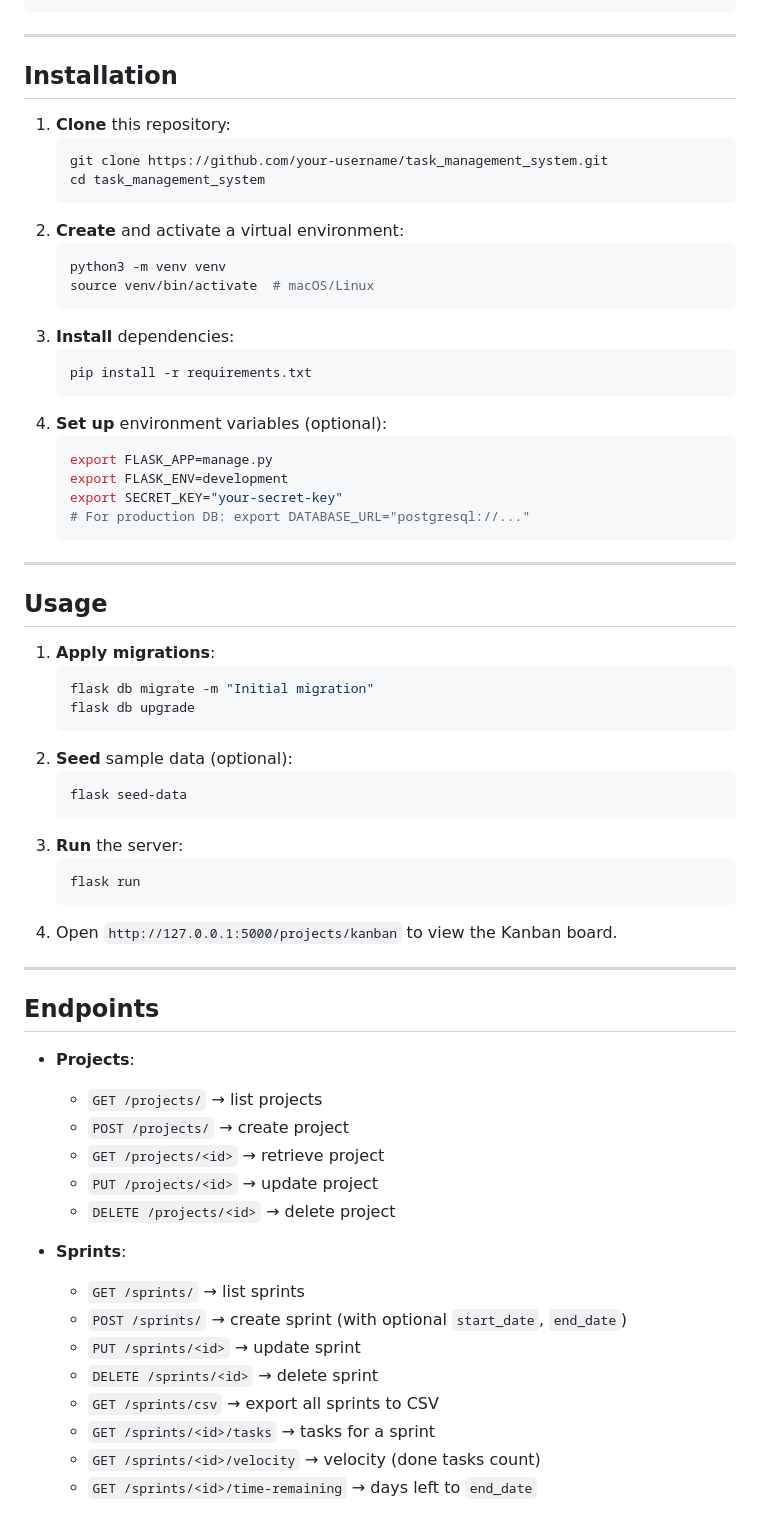
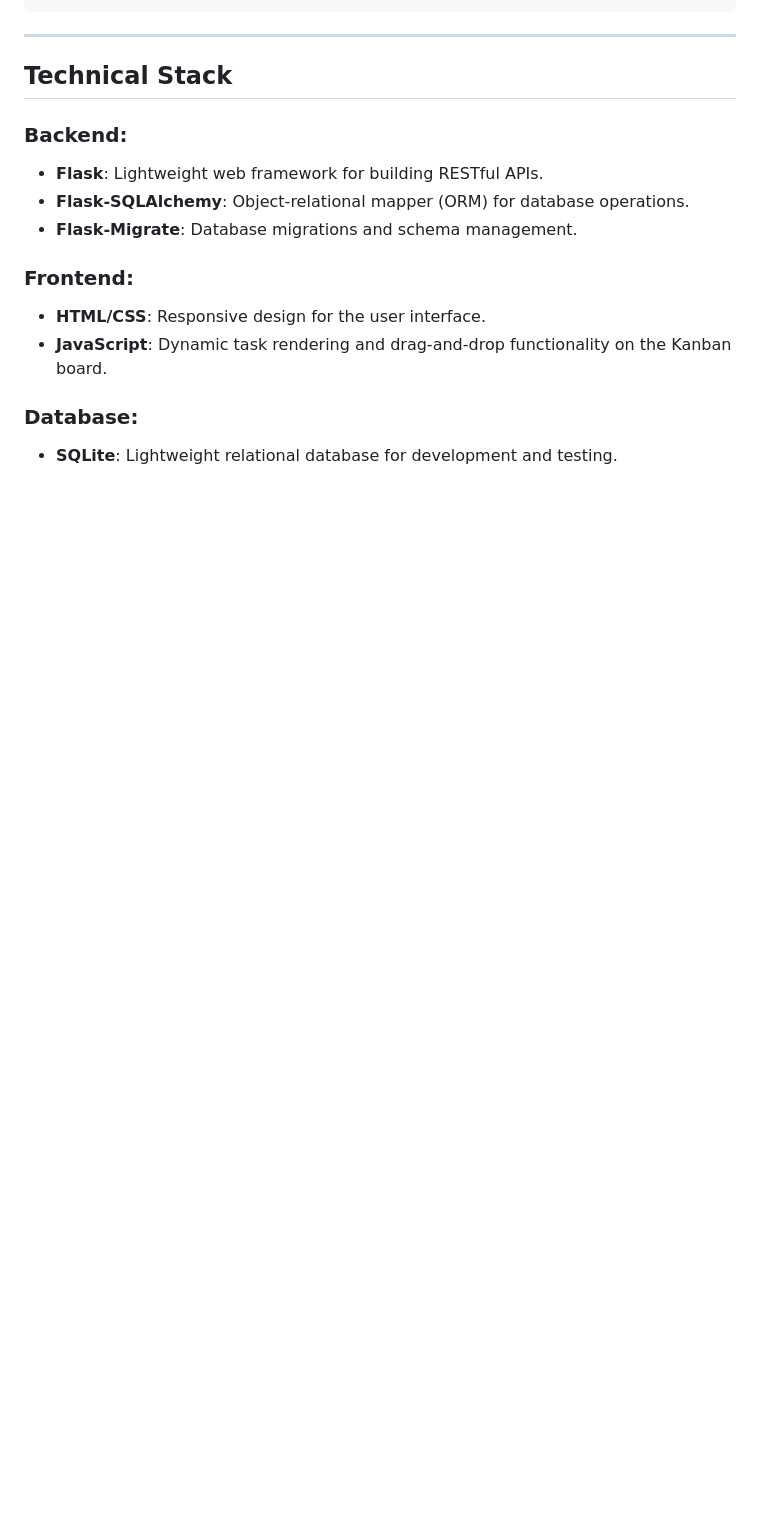
Before and after one commit to kamil7133/task_management_system, a Markdown page: README.md, the part around the change printed below. Rendered like a GitHub page; blank space fills up the shorter version.

Commit message:
initial update

````diff
--- a/README.md
+++ b/README.md
@@ -73,64 +68,17 @@ task_management_system/
 
 ---
 
-## Installation
-1. **Clone** this repository:
-   ```bash
-   git clone https://github.com/your-username/task_management_system.git
-   cd task_management_system
-   ```
-2. **Create** and activate a virtual environment:
-   ```bash
-   python3 -m venv venv
-   source venv/bin/activate  # macOS/Linux
-   ```
-3. **Install** dependencies:
-   ```bash
-   pip install -r requirements.txt
-   ```
-4. **Set up** environment variables (optional):
-   ```bash
-   export FLASK_APP=manage.py
-   export FLASK_ENV=development
-   export SECRET_KEY="your-secret-key"
-   # For production DB: export DATABASE_URL="postgresql://..."
-   ```
+## Technical Stack
 
----
+### Backend:
+- **Flask**: Lightweight web framework for building RESTful APIs.
+- **Flask-SQLAlchemy**: Object-relational mapper (ORM) for database operations.
+- **Flask-Migrate**: Database migrations and schema management.
 
-## Usage
-1. **Apply migrations**:
-   ```bash
-   flask db migrate -m "Initial migration"
-   flask db upgrade
-   ```
-2. **Seed** sample data (optional):
-   ```bash
-   flask seed-data
-   ```
-3. **Run** the server:
-   ```bash
-   flask run
-   ```
-4. Open `http://127.0.0.1:5000/projects/kanban` to view the Kanban board.
+### Frontend:
+- **HTML/CSS**: Responsive design for the user interface.
+- **JavaScript**: Dynamic task rendering and drag-and-drop functionality on the Kanban board.
 
----
+### Database:
+- **SQLite**: Lightweight relational database for development and testing.
 
-## Endpoints
-- **Projects**:
-  - `GET /projects/` → list projects
-  - `POST /projects/` → create project
-  - `GET /projects/<id>` → retrieve project
-  - `PUT /projects/<id>` → update project
-  - `DELETE /projects/<id>` → delete project
-
-- **Sprints**:
-  - `GET /sprints/` → list sprints
-  - `POST /sprints/` → create sprint (with optional `start_date`, `end_date`)
-  - `PUT /sprints/<id>` → update sprint
-  - `DELETE /sprints/<id>` → delete sprint
-  - `GET /sprints/csv` → export all sprints to CSV
-  - `GET /sprints/<id>/tasks` → tasks for a sprint
-  - `GET /sprints/<id>/velocity` → velocity (done tasks count)
-  - `GET /sprints/<id>/time-remaining` → days left to `end_date`
-
````
Also changed, not shown: other parts of README.md (+144 -76 lines).
